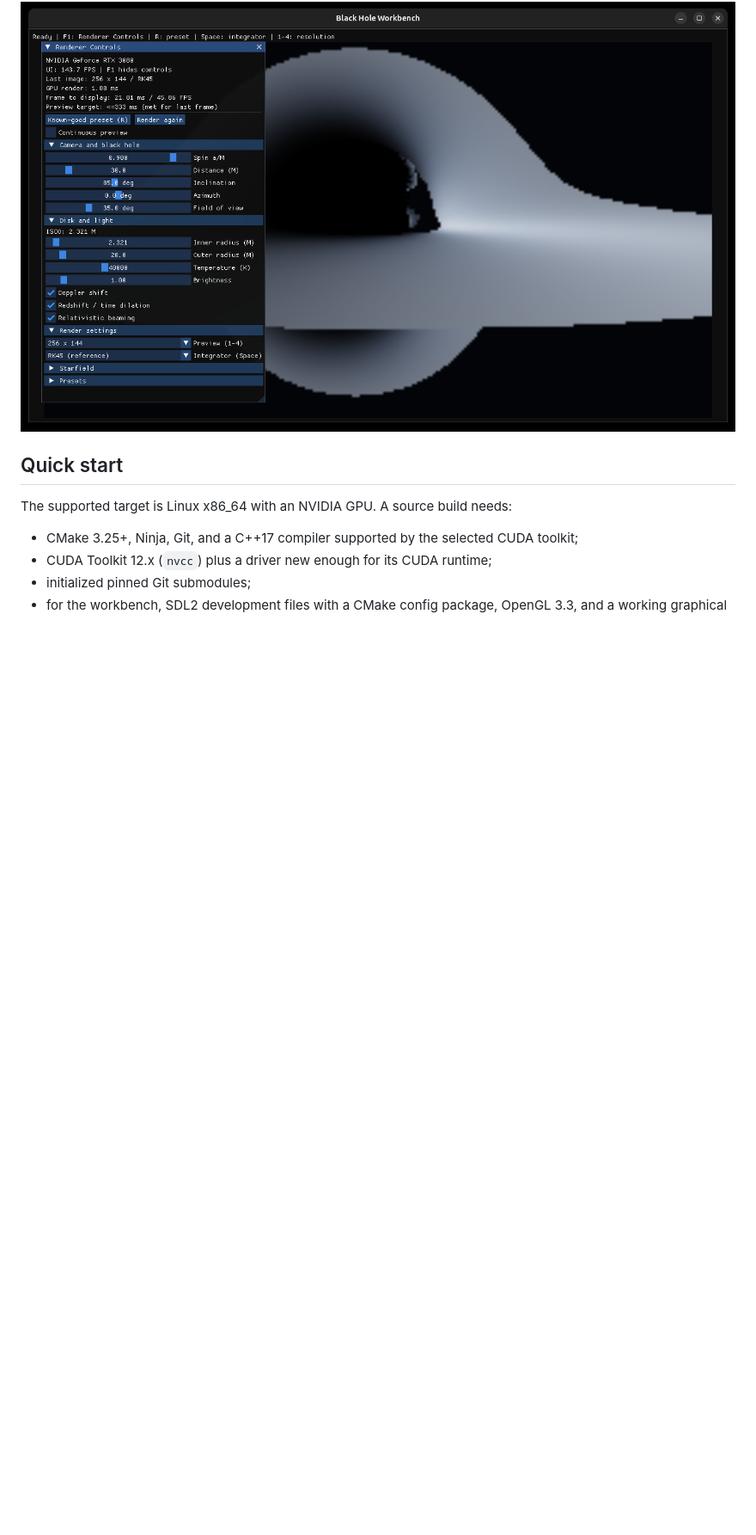
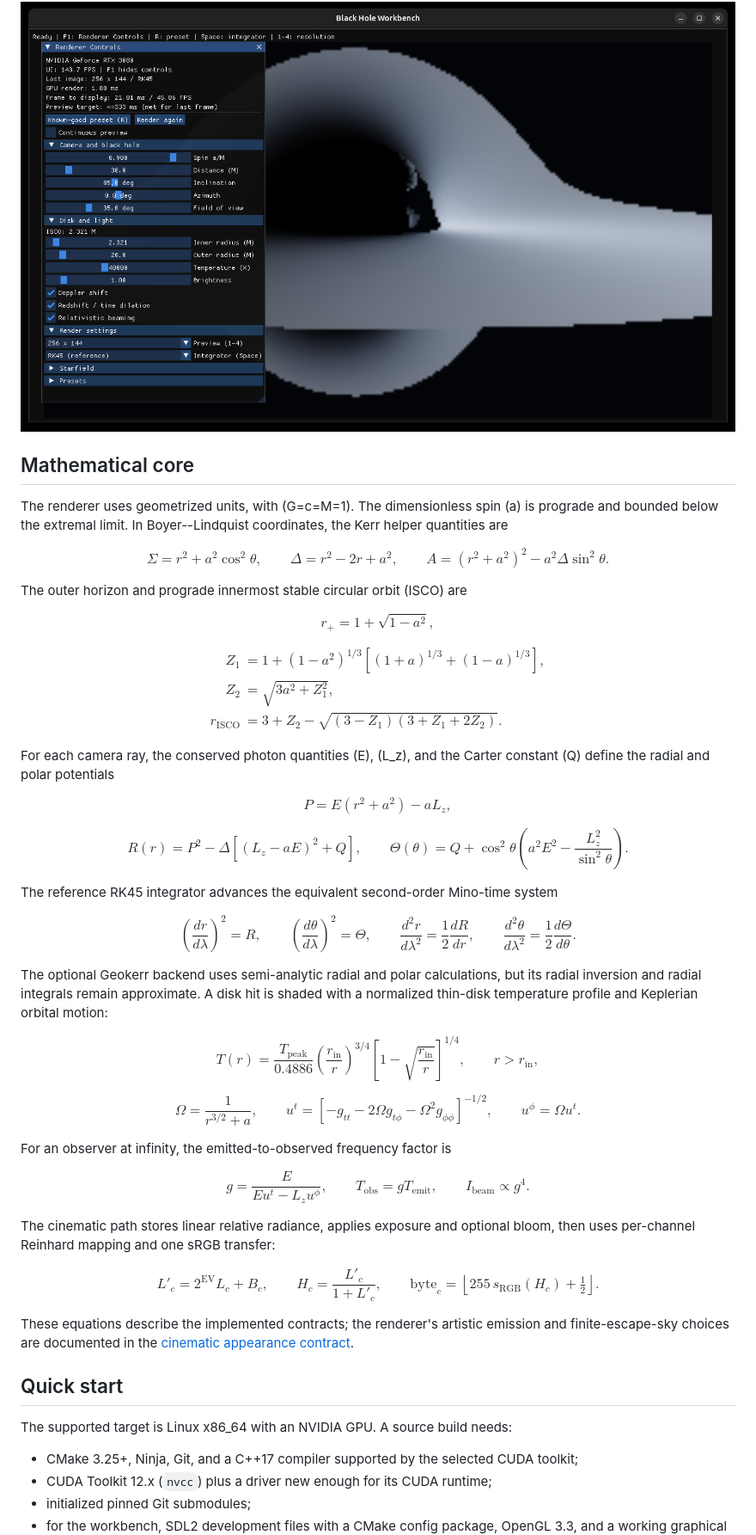
Before and after one commit to Blakethefn/blackhole-renderer, a Markdown page: README.md, the part around the change. Shown at 86% size. GitHub-like rendering; blank space fills up the shorter version.

Commit message:
docs: add mathematical core to README

```diff
--- a/README.md
+++ b/README.md
@@ -8,6 +8,92 @@ is the reference/default integrator. Geokerr is an experimental approximate
 alternative; see [validation](docs/VALIDATION.md) for its validation scope.
 
 ![Real Linux CUDA/OpenGL workbench capture](docs/gallery/workbench.png)
+
+## Mathematical core
+
+The renderer uses geometrized units, with \(G=c=M=1\). The dimensionless spin
+\(a\) is prograde and bounded below the extremal limit. In Boyer--Lindquist
+coordinates, the Kerr helper quantities are
+
+$$
+\Sigma = r^2 + a^2\cos^2\theta,\qquad
+\Delta = r^2 - 2r + a^2,\qquad
+A = (r^2+a^2)^2-a^2\Delta\sin^2\theta .
+$$
+
+The outer horizon and prograde innermost stable circular orbit (ISCO) are
+
+$$
+r_+ = 1+\sqrt{1-a^2},
+$$
+
+$$
+\begin{aligned}
+Z_1 &= 1+(1-a^2)^{1/3}\left[(1+a)^{1/3}+(1-a)^{1/3}\right],\\
+Z_2 &= \sqrt{3a^2+Z_1^2},\\
+r_{\mathrm{ISCO}} &= 3+Z_2-\sqrt{(3-Z_1)(3+Z_1+2Z_2)} .
+\end{aligned}
+$$
+
+For each camera ray, the conserved photon quantities \(E\), \(L_z\), and
+the Carter constant \(Q\) define the radial and polar potentials
+
+$$
+P = E(r^2+a^2)-aL_z,
+$$
+
+$$
+R(r)=P^2-\Delta\left[(L_z-aE)^2+Q\right],\qquad
+\Theta(\theta)=Q+\cos^2\theta\left(a^2E^2-\frac{L_z^2}{\sin^2\theta}\right).
+$$
+
+The reference RK45 integrator advances the equivalent second-order Mino-time
+system
+
+$$
+\left(\frac{dr}{d\lambda}\right)^2=R,\qquad
+\left(\frac{d\theta}{d\lambda}\right)^2=\Theta,\qquad
+\frac{d^2r}{d\lambda^2}=\frac12\frac{dR}{dr},\qquad
+\frac{d^2\theta}{d\lambda^2}=\frac12\frac{d\Theta}{d\theta}.
+$$
+
+The optional Geokerr backend uses semi-analytic radial and polar calculations,
+but its radial inversion and radial integrals remain approximate. A disk hit is
+shaded with a normalized thin-disk temperature profile and Keplerian orbital
+motion:
+
+$$
+T(r)=\frac{T_{\mathrm{peak}}}{0.4886}
+\left(\frac{r_{\mathrm{in}}}{r}\right)^{3/4}
+\left[1-\sqrt{\frac{r_{\mathrm{in}}}{r}}\right]^{1/4},\qquad r>r_{\mathrm{in}},
+$$
+
+$$
+\Omega=\frac{1}{r^{3/2}+a},\qquad
+u^t=\left[-g_{tt}-2\Omega g_{t\phi}-\Omega^2g_{\phi\phi}\right]^{-1/2},
+\qquad u^\phi=\Omega u^t.
+$$
+
+For an observer at infinity, the emitted-to-observed frequency factor is
+
+$$
+g=\frac{E}{Eu^t-L_z u^\phi},\qquad
+T_{\mathrm{obs}}=gT_{\mathrm{emit}},\qquad
+I_{\mathrm{beam}}\propto g^4.
+$$
+
+The cinematic path stores linear relative radiance, applies exposure and
+optional bloom, then uses per-channel Reinhard mapping and one sRGB transfer:
+
+$$
+L'_c = 2^{\mathrm{EV}}L_c + B_c,\qquad
+H_c=\frac{L'_c}{1+L'_c},\qquad
+\mathrm{byte}_c=\left\lfloor255\,s_{\mathrm{RGB}}(H_c)+\tfrac12\right\rfloor .
+$$
+
+These equations describe the implemented contracts; the renderer's artistic
+emission and finite-escape-sky choices are documented in the
+[cinematic appearance contract](docs/CINEMATIC_APPEARANCE.md).
 
 ## Quick start
 
```
